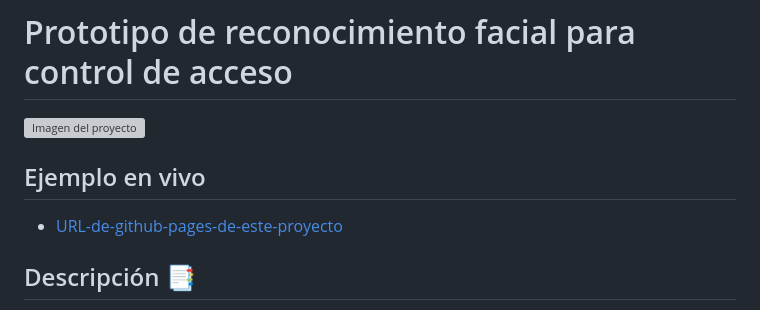
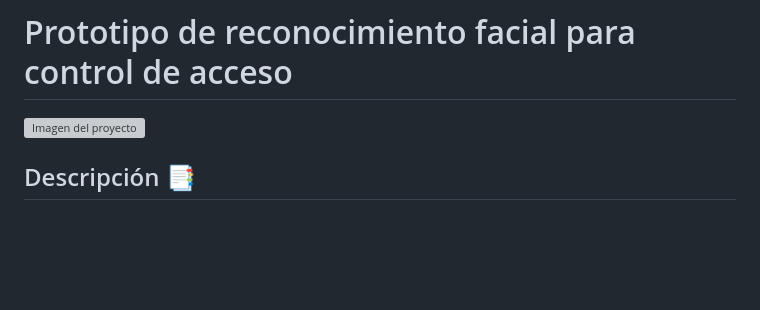
Before and after one commit to DuAndresMina/Prototipo-de-control-de-acceso-con-reconocimientofacial, a Markdown page: README.md, the part around one of its changes. GitHub-like rendering; blank space fills up the shorter version; grey boxes are pictures that could not be loaded.

Commit message:
Update README.md
Signed-off-by: Duvan Mina <129365067+DuAndresMina@users.noreply.github.com>

```diff
--- a/README.md
+++ b/README.md
@@ -1,8 +1,5 @@
 # Prototipo de reconocimiento facial para control de acceso
 ![Imagen del proyecto](https://github.com/DuAndresMina/Prototipo-de-reconocimiento-facial-para-control-de-acceso/blob/master/download.gif?raw=true)
-
-## Ejemplo en vivo
-- [URL-de-github-pages-de-este-proyecto](URL-de-github-pages-de-este-proyecto)
 
 ## Descripción 📑
 
```
Also changed, not shown: other parts of README.md (+3 -3 lines).
